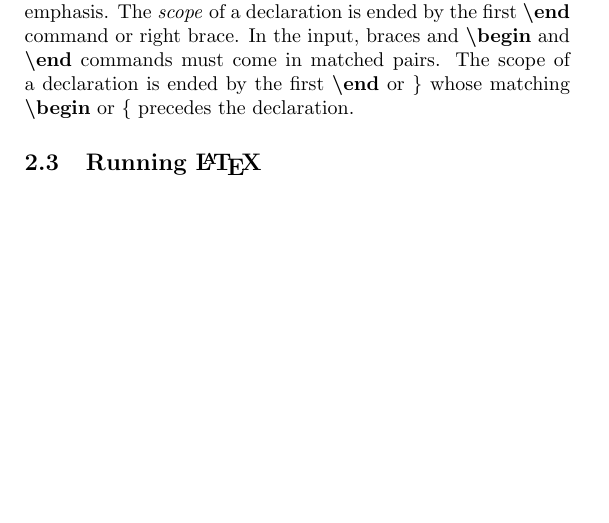
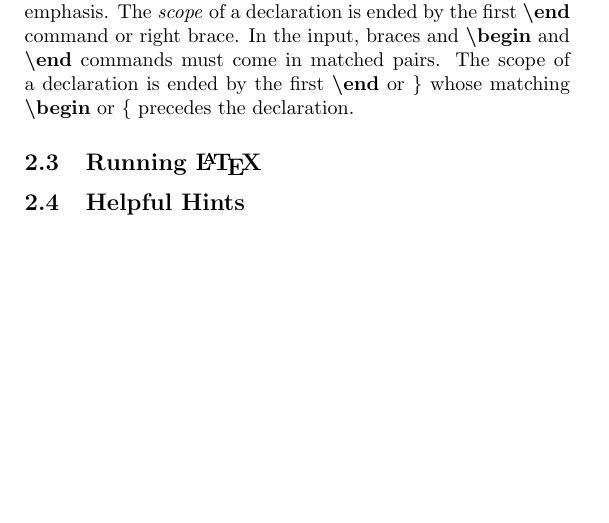
Before and after one commit to DavidStevensonVtex/Math, a LaTeX document (LaTeX/ch02/Getting-Started.tex): part of page 5 of 5, cut so that both start at the same text. Compiled offline with pdfLaTeX.

Commit message:
LaTeX: Chapter 2: Getting Started - 2.4 Helpful Hints

```diff
--- a/LaTeX/ch02/Getting-Started.tex
+++ b/LaTeX/ch02/Getting-Started.tex
@@ -549,4 +549,7 @@ matched pairs. The scope of a declaration is ended by the first \textbf{\textbac
 \textbf{\textbackslash begin} or \{ precedes the declaration.
 
 \subsection{Running \LaTeX\ }
+
+\subsection{Helpful Hints}
+
 \end{document}                 % The input file ends with this command.
```
Also changed, not shown: LaTeX/ch02/Getting-Started.pdf.
